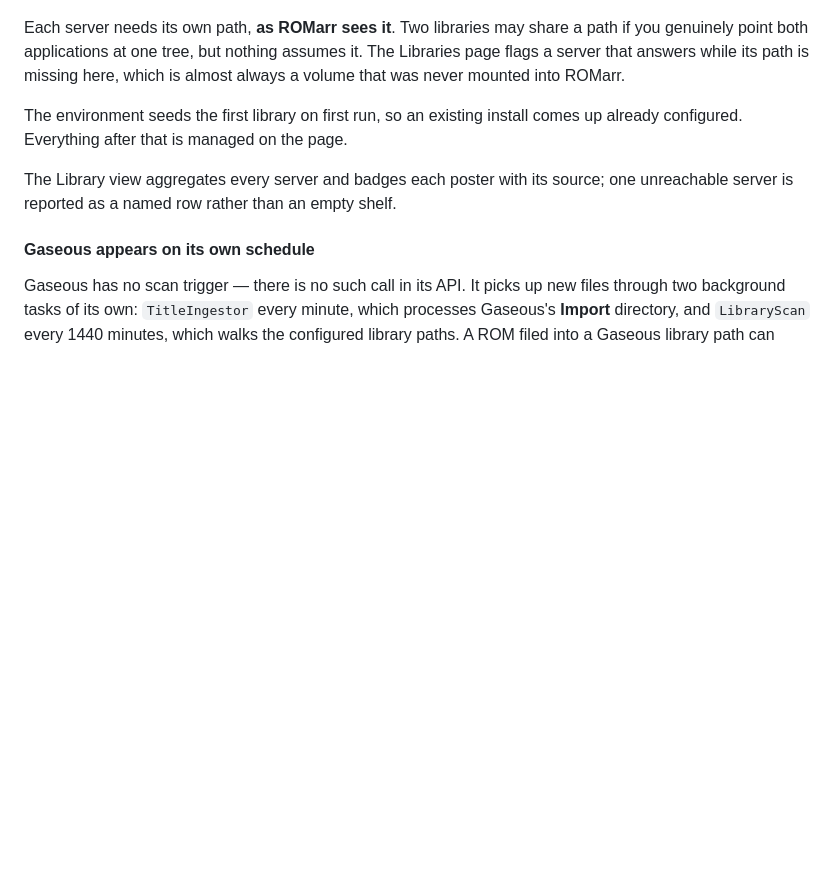
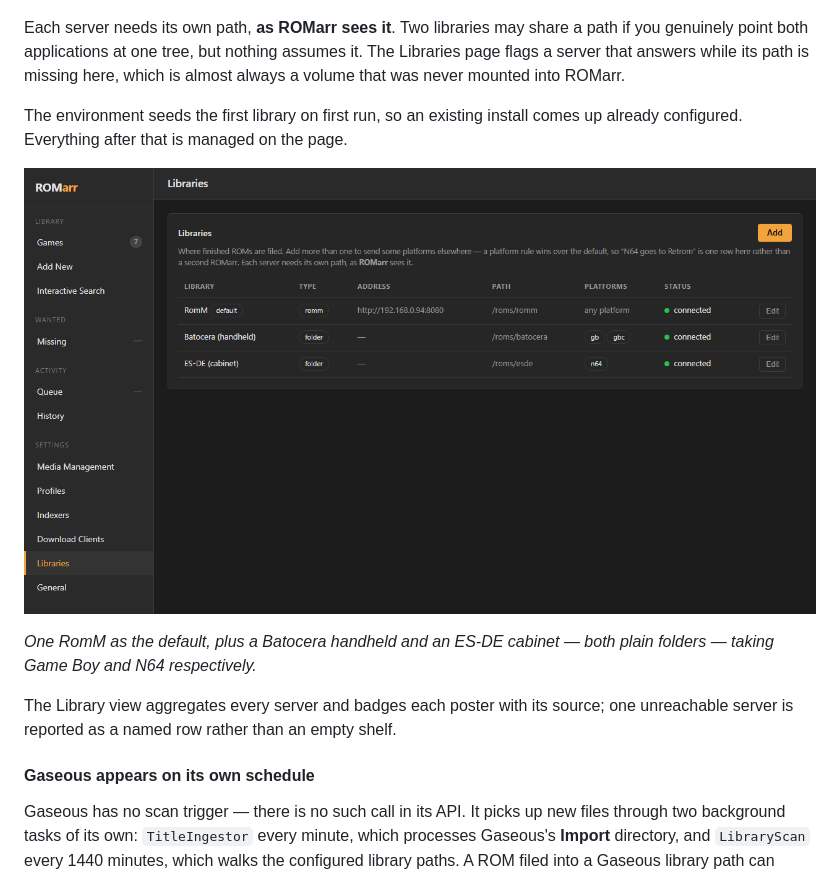
Before and after one commit to BlizzHacker/romarr, a Markdown page: README.md, the part around one of its changes. Rendered like a GitHub page; pictures changed too: docs/img/libraries.png (added); blank space fills up the shorter version.

```diff
--- a/README.md
+++ b/README.md
@@ -264,6 +275,11 @@ here, which is almost always a volume that was never mounted into ROMarr.
 The environment seeds the first library on first run, so an existing install
 comes up already configured. Everything after that is managed on the page.
 
+![Three libraries: RomM as default, two folders with platform routing](docs/img/libraries.png)
+
+*One RomM as the default, plus a Batocera handheld and an ES-DE cabinet — both
+plain folders — taking Game Boy and N64 respectively.*
+
 The Library view aggregates every server and badges each poster with its source;
 one unreachable server is reported as a named row rather than an empty shelf.
 
```
Also changed, not shown: other parts of README.md (+11 -0 lines), docs/img/interactive-search.png (added), docs/img/library.png (added), docs/img/status.png (added).
